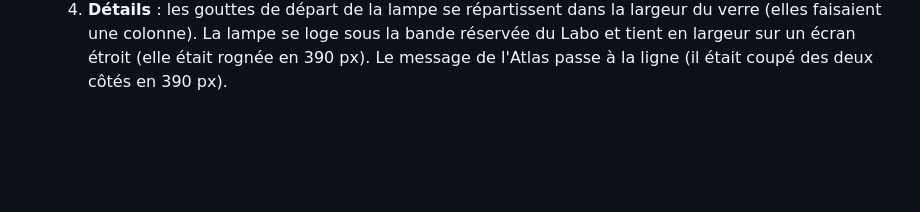
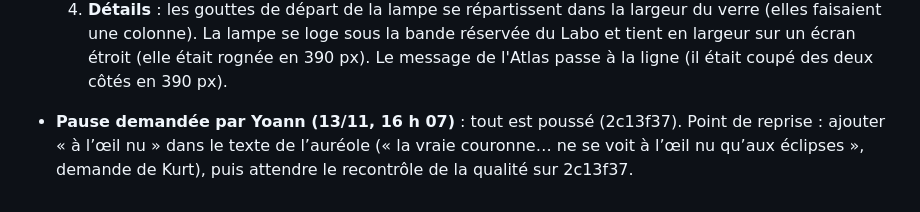
Before and after one commit to akouatik-yo/Fascination, a Markdown page: docs/rendu/RENDU-A.md, the part around the change. GitHub-like rendering; blank space fills up the shorter version.

Commit message:
Journal : pause demandée par Yoann, point de reprise
Co-Authored-By: Claude Opus 5.5 <noreply@anthropic.com>
Claude-Session: https://claude.ai/code/session_01MS9d5JmMjbNw1P1jiRQA2y

```diff
--- a/docs/rendu/RENDU-A.md
+++ b/docs/rendu/RENDU-A.md
@@ -134,3 +134,6 @@ Retours de la recette (« un enfant de 5 ans dirait-il c'est moche ? »), repris
   2. **Au-dessus des orages** : cumulonimbus bleu-gris bien visibles. Le Labo ne réserve que le haut de l'écran (`env.view.y0`), et ses boutons du bas couvrent le canvas. En portrait, le limbe remonte donc à 62 % de la hauteur utile, et les orages s'écartent des coins où sont les boutons ronds. L'échelle d'altitude part de sous la bande réservée.
   3. **Mycélium** : ronds de sorcières en relief plus marqué (pente mesurée sur 2 cases, ombre et lumière plus fortes) ; la pluie assombrit un peu au lieu de voiler de gris (l'image était délavée). Combat : la pré-croissance fait au moins 140 pas (220 en portrait), avec un budget de 450 ms.
   4. **Détails** : les gouttes de départ de la lampe se répartissent dans la largeur du verre (elles faisaient une colonne). La lampe se loge sous la bande réservée du Labo et tient en largeur sur un écran étroit (elle était rognée en 390 px). Le message de l'Atlas passe à la ligne (il était coupé des deux côtés en 390 px).
+
+
+- **Pause demandée par Yoann (13/11, 16 h 07)** : tout est poussé (2c13f37). Point de reprise : ajouter « à l’œil nu » dans le texte de l’auréole (« la vraie couronne… ne se voit à l’œil nu qu’aux éclipses », demande de Kurt), puis attendre le recontrôle de la qualité sur 2c13f37.
```
